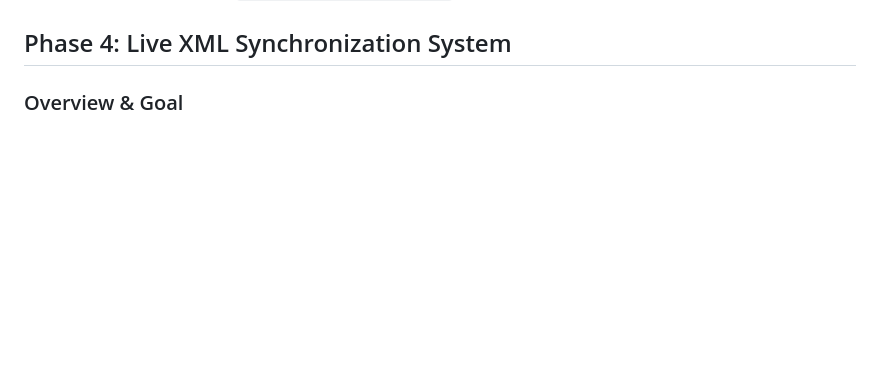
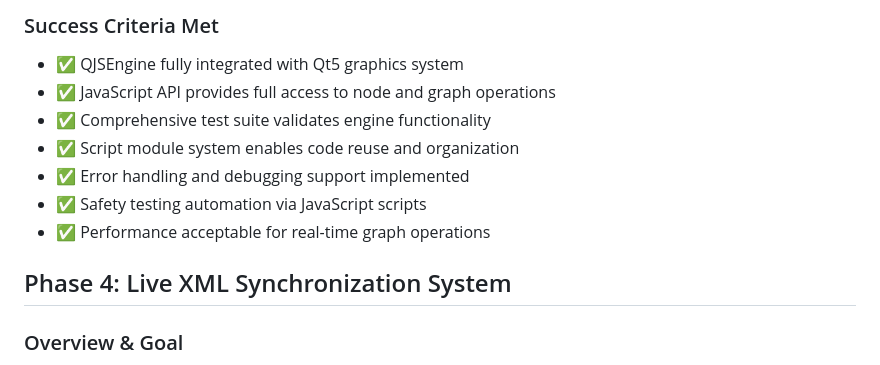
Before and after one commit to black13/cmake-qt5-socket-connector-small, a Markdown page: PLANS.md, the part around one of its changes. Rendered like a GitHub page; blank space fills up the shorter version.

```diff
--- a/PLANS.md
+++ b/PLANS.md
@@ -7,3 +74,12 @@
+### Success Criteria Met
+
+- ✅ QJSEngine fully integrated with Qt5 graphics system
+- ✅ JavaScript API provides full access to node and graph operations
+- ✅ Comprehensive test suite validates engine functionality
+- ✅ Script module system enables code reuse and organization
+- ✅ Error handling and debugging support implemented
+- ✅ Safety testing automation via JavaScript scripts
+- ✅ Performance acceptable for real-time graph operations
 
 ## Phase 4: Live XML Synchronization System
 
```
Also changed, not shown: other parts of PLANS.md (+67 -0 lines).
